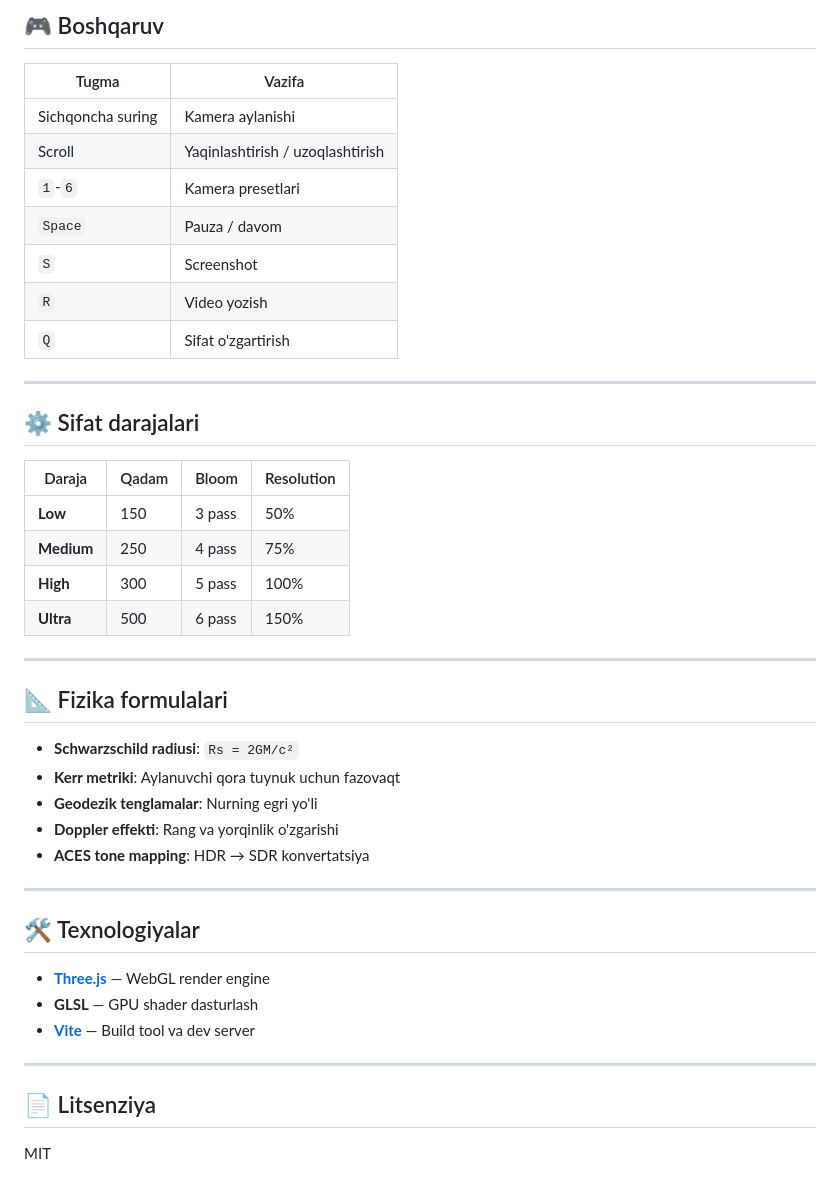
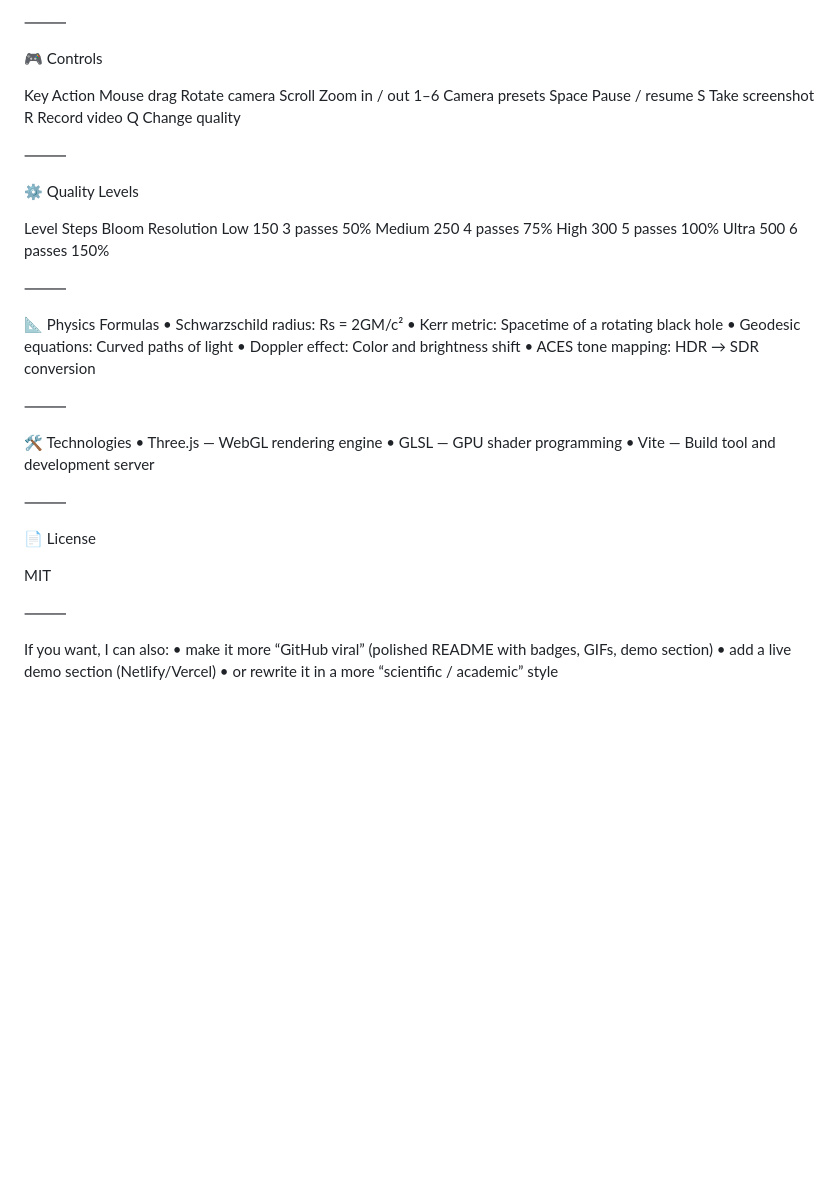
Before and after one commit to Sunnatbek077/Gargantua, a Markdown page: README.md, the part around one of its changes. Rendered like a GitHub page; blank space fills up the shorter version.

Commit message:
docs: update README.md

```diff
--- a/README.md
+++ b/README.md
@@ -104,47 +101,54 @@ Gargantua/
 
-## 🎮 Boshqaruv
+⸻
 
-| Tugma | Vazifa |
-|-------|--------|
-| Sichqoncha suring | Kamera aylanishi |
-| Scroll | Yaqinlashtirish / uzoqlashtirish |
-| `1`-`6` | Kamera presetlari |
-| `Space` | Pauza / davom |
-| `S` | Screenshot |
-| `R` | Video yozish |
-| `Q` | Sifat o'zgartirish |
+🎮 Controls
 
----
+Key	Action
+Mouse drag	Rotate camera
+Scroll	Zoom in / out
+1–6	Camera presets
+Space	Pause / resume
+S	Take screenshot
+R	Record video
+Q	Change quality
 
-## ⚙️ Sifat darajalari
 
-| Daraja | Qadam | Bloom | Resolution |
-|--------|-------|-------|------------|
-| **Low** | 150 | 3 pass | 50% |
-| **Medium** | 250 | 4 pass | 75% |
-| **High** | 300 | 5 pass | 100% |
-| **Ultra** | 500 | 6 pass | 150% |
+⸻
 
----
+⚙️ Quality Levels
 
-## 📐 Fizika formulalari
+Level	Steps	Bloom	Resolution
+Low	150	3 passes	50%
+Medium	250	4 passes	75%
+High	300	5 passes	100%
+Ultra	500	6 passes	150%
 
-- **Schwarzschild radiusi**: `Rs = 2GM/c²`
-- **Kerr metriki**: Aylanuvchi qora tuynuk uchun fazovaqt
-- **Geodezik tenglamalar**: Nurning egri yo'li
-- **Doppler effekti**: Rang va yorqinlik o'zgarishi
-- **ACES tone mapping**: HDR → SDR konvertatsiya
 
----
+⸻
 
-## 🛠️ Texnologiyalar
+📐 Physics Formulas
+	•	Schwarzschild radius: Rs = 2GM/c²
+	•	Kerr metric: Spacetime of a rotating black hole
+	•	Geodesic equations: Curved paths of light
+	•	Doppler effect: Color and brightness shift
+	•	ACES tone mapping: HDR → SDR conversion
 
-- **[Three.js](https://threejs.org/)** — WebGL render engine
-- **GLSL** — GPU shader dasturlash
-- **[Vite](https://vitejs.dev/)** — Build tool va dev server
+⸻
 
----
+🛠️ Technologies
+	•	Three.js — WebGL rendering engine
+	•	GLSL — GPU shader programming
+	•	Vite — Build tool and development server
 
-## 📄 Litsenziya
+⸻
+
+📄 License
 
 MIT
+
+⸻
+
+If you want, I can also:
+	•	make it more “GitHub viral” (polished README with badges, GIFs, demo section)
+	•	add a live demo section (Netlify/Vercel)
+	•	or rewrite it in a more “scientific / academic” style
```
Also changed, not shown: other parts of README.md (+61 -64 lines).
